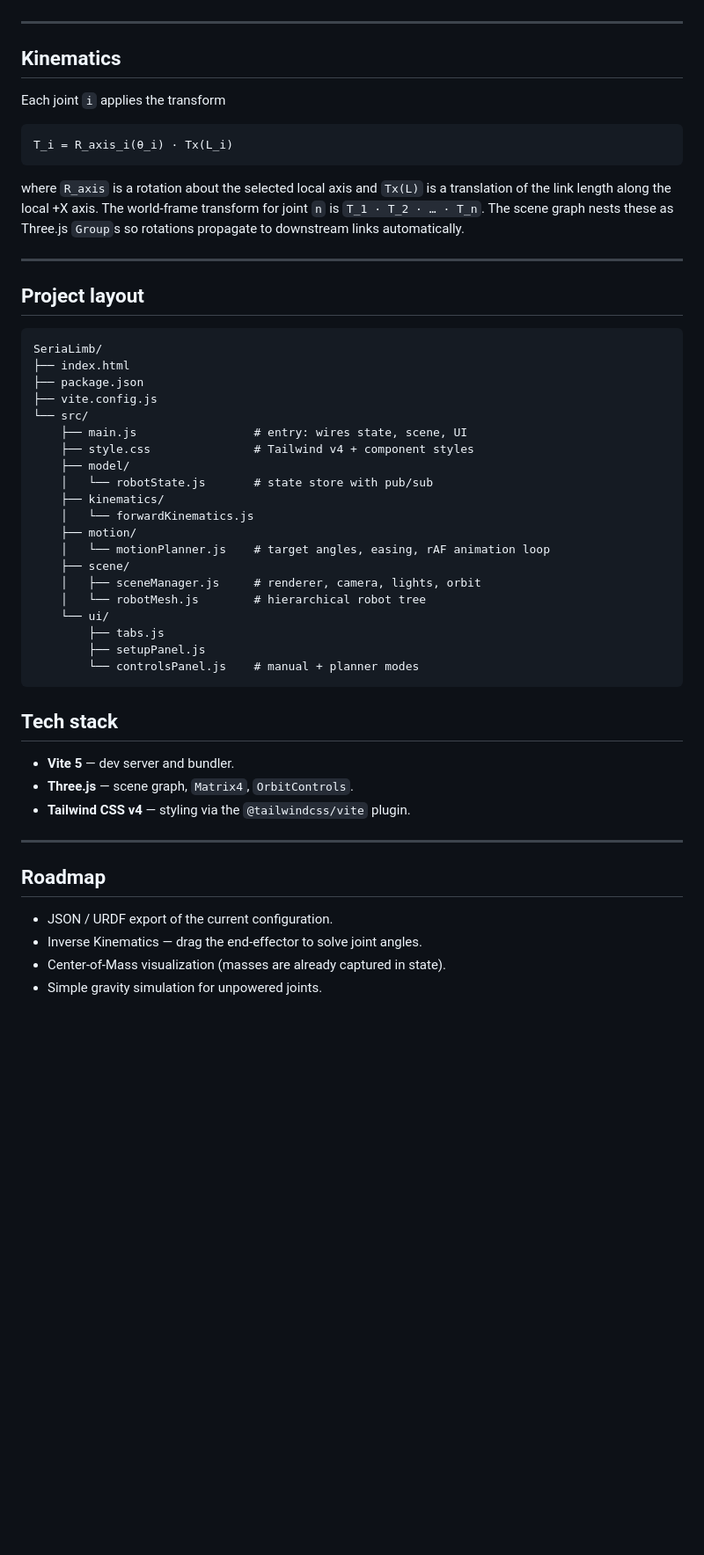
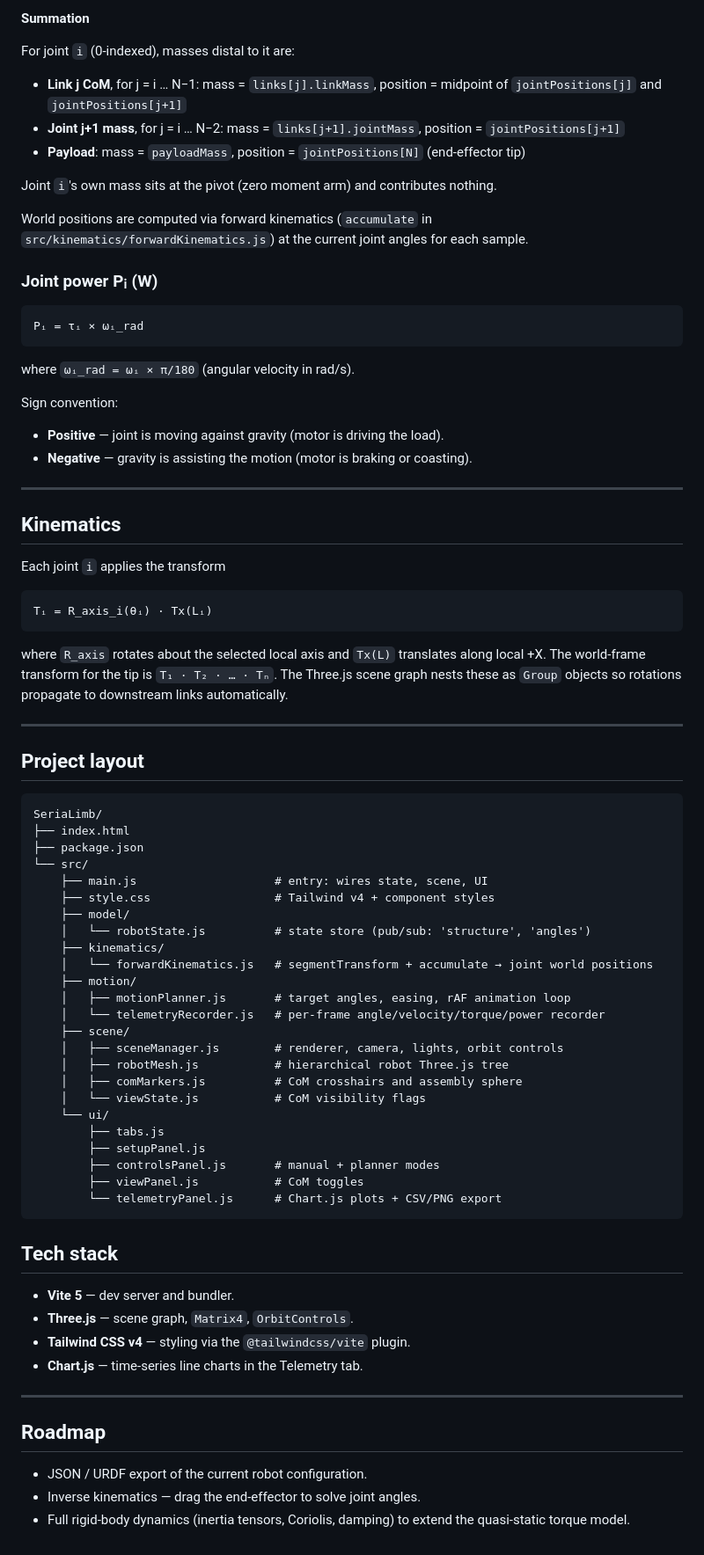
Before and after one commit to cmagari/SeriaLimb, a Markdown page: README.md, the part around one of its changes. Shown at 88% size. GitHub-like rendering; blank space fills up the shorter version.

````diff
--- a/README.md
+++ b/README.md
@@ -106,3 +160,27 @@ The crosshair geometry (three perpendicular line segments) is the standard mecha
+**Summation**
+
+For joint `i` (0-indexed), masses distal to it are:
+
+- **Link j CoM**, for j = i … N−1: mass = `links[j].linkMass`, position = midpoint of `jointPositions[j]` and `jointPositions[j+1]`
+- **Joint j+1 mass**, for j = i … N−2: mass = `links[j+1].jointMass`, position = `jointPositions[j+1]`
+- **Payload**: mass = `payloadMass`, position = `jointPositions[N]` (end-effector tip)
+
+Joint `i`'s own mass sits at the pivot (zero moment arm) and contributes nothing.
+
+World positions are computed via forward kinematics (`accumulate` in `src/kinematics/forwardKinematics.js`) at the current joint angles for each sample.
+
+### Joint power Pᵢ (W)
+
+```
+Pᵢ = τᵢ × ωᵢ_rad
+```
+
+where `ωᵢ_rad = ωᵢ × π/180` (angular velocity in rad/s).
+
+Sign convention:
+
+- **Positive** — joint is moving against gravity (motor is driving the load).
+- **Negative** — gravity is assisting the motion (motor is braking or coasting).
 
 ---
 
@@ -111,10 +189,10 @@ The crosshair geometry (three perpendicular line segments) is the standard mecha
 Each joint `i` applies the transform
 
 ```
-T_i = R_axis_i(θ_i) · Tx(L_i)
+Tᵢ = R_axis_i(θᵢ) · Tx(Lᵢ)
 ```
 
-where `R_axis` is a rotation about the selected local axis and `Tx(L)` is a translation of the link length along the local +X axis. The world-frame transform for joint `n` is `T_1 · T_2 · … · T_n`. The scene graph nests these as Three.js `Group`s so rotations propagate to downstream links automatically.
+where `R_axis` rotates about the selected local axis and `Tx(L)` translates along local +X. The world-frame transform for the tip is `T₁ · T₂ · … · Tₙ`. The Three.js scene graph nests these as `Group` objects so rotations propagate to downstream links automatically.
 
 ---
 
@@ -124,23 +202,27 @@ where `R_axis` is a rotation about the selected local axis and `Tx(L)` is a tran
 SeriaLimb/
 ├── index.html
 ├── package.json
-├── vite.config.js
 └── src/
-    ├── main.js                 # entry: wires state, scene, UI
-    ├── style.css               # Tailwind v4 + component styles
+    ├── main.js                    # entry: wires state, scene, UI
+    ├── style.css                  # Tailwind v4 + component styles
     ├── model/
-    │   └── robotState.js       # state store with pub/sub
+    │   └── robotState.js          # state store (pub/sub: 'structure', 'angles')
     ├── kinematics/
-    │   └── forwardKinematics.js
+    │   └── forwardKinematics.js   # segmentTransform + accumulate → joint world positions
     ├── motion/
-    │   └── motionPlanner.js    # target angles, easing, rAF animation loop
+    │   ├── motionPlanner.js       # target angles, easing, rAF animation loop
+    │   └── telemetryRecorder.js   # per-frame angle/velocity/torque/power recorder
     ├── scene/
-    │   ├── sceneManager.js     # renderer, camera, lights, orbit
-    │   └── robotMesh.js        # hierarchical robot tree
+    │   ├── sceneManager.js        # renderer, camera, lights, orbit controls
+    │   ├── robotMesh.js           # hierarchical robot Three.js tree
+    │   ├── comMarkers.js          # CoM crosshairs and assembly sphere
+    │   └── viewState.js           # CoM visibility flags
     └── ui/
         ├── tabs.js
         ├── setupPanel.js
-        └── controlsPanel.js    # manual + planner modes
+        ├── controlsPanel.js       # manual + planner modes
+        ├── viewPanel.js           # CoM toggles
+        └── telemetryPanel.js      # Chart.js plots + CSV/PNG export
 ```
 
 ## Tech stack
@@ -148,12 +230,12 @@ SeriaLimb/
 - **Vite 5** — dev server and bundler.
 - **Three.js** — scene graph, `Matrix4`, `OrbitControls`.
 - **Tailwind CSS v4** — styling via the `@tailwindcss/vite` plugin.
+- **Chart.js** — time-series line charts in the Telemetry tab.
 
 ---
 
 ## Roadmap
 
-- JSON / URDF export of the current configuration.
-- Inverse Kinematics — drag the end-effector to solve joint angles.
-- Center-of-Mass visualization (masses are already captured in state).
-- Simple gravity simulation for unpowered joints.
+- JSON / URDF export of the current robot configuration.
+- Inverse kinematics — drag the end-effector to solve joint angles.
+- Full rigid-body dynamics (inertia tensors, Coriolis, damping) to extend the quasi-static torque model.
````
Also changed, not shown: other parts of README.md (+92 -38 lines), CLAUDE.md (+33 -4 lines), seriaLimb.jpg (added), 8 other files.
